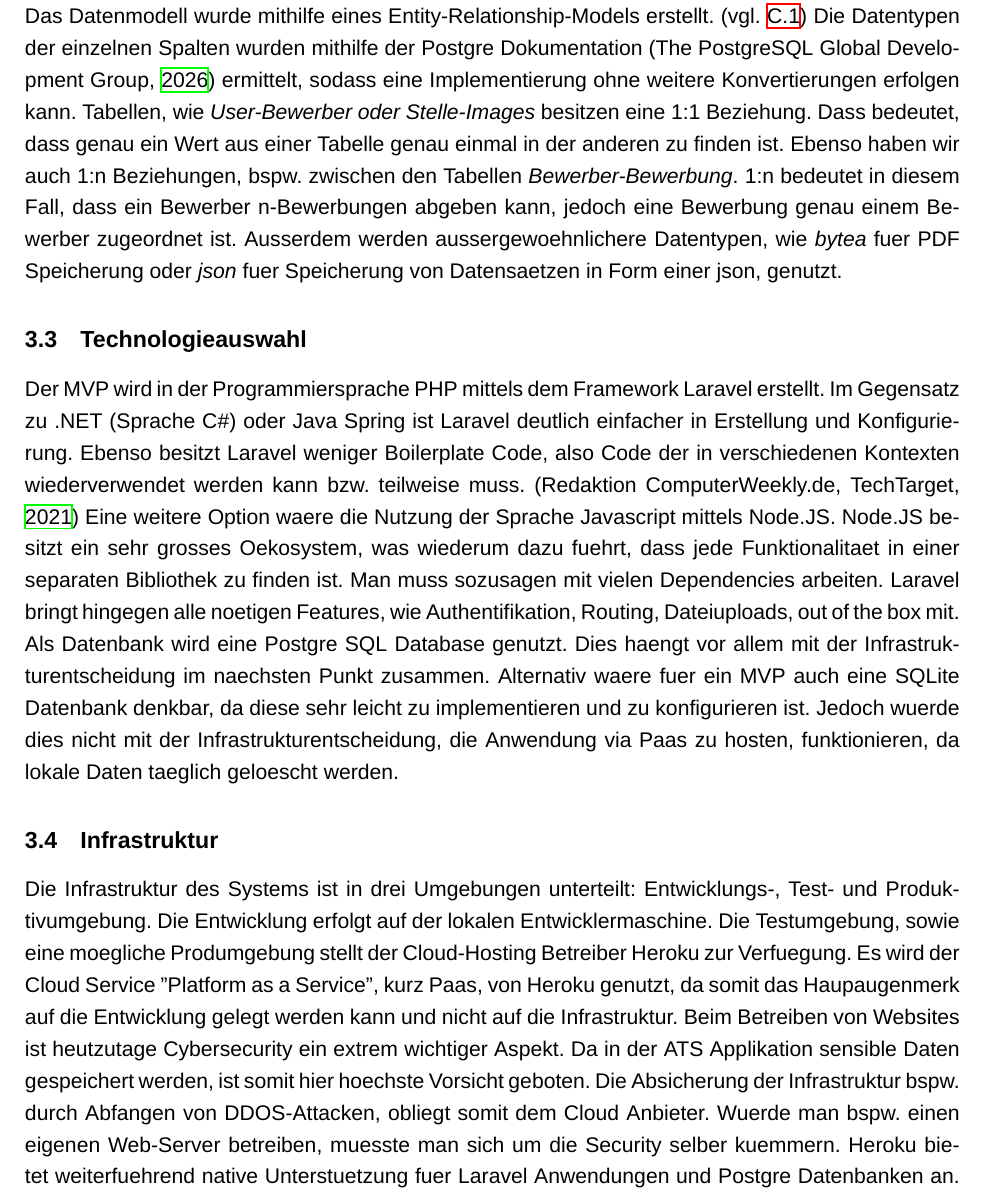
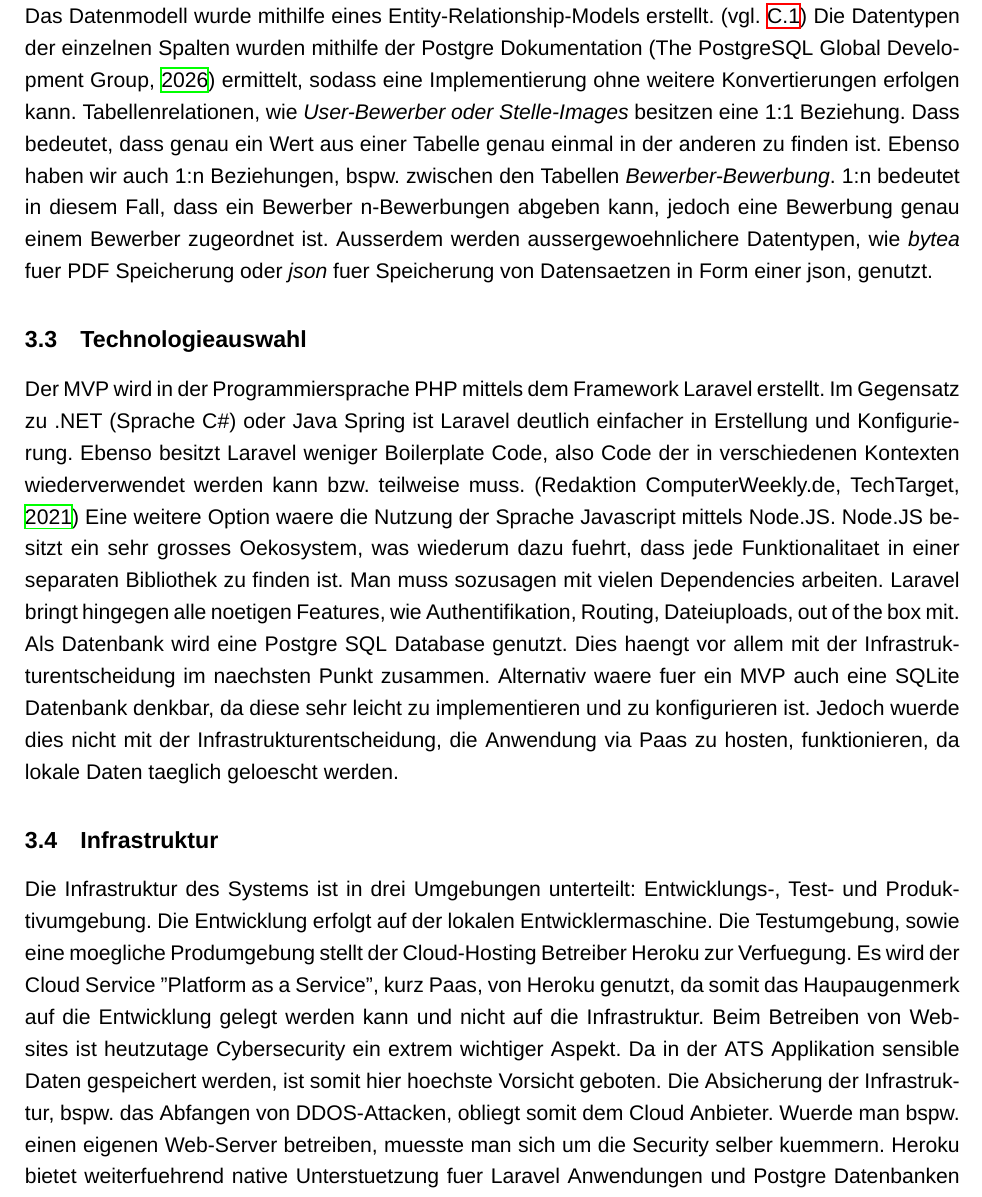
Before and after one commit to D1mebag1337/ProjectWebAppUni, a LaTeX document (LatexFiles/main.tex, which reads LatexFiles/kapitel/systementwurf.tex): part of page 4 of 11 before the commit and part of page 4 of 12 after it, cut so that both start at the same text. Compiled offline with XeLaTeX; a missing font is replaced by an installed copy or a similar font.

Commit message:
Kleine Textkorrektur in Kapitel Softwarearch und Quellenverzeichnis auf neue Seite

```diff
--- a/LatexFiles/kapitel/systementwurf.tex
+++ b/LatexFiles/kapitel/systementwurf.tex
@@ -17,7 +17,7 @@ Die weiteren erstellten WireFrames bzw. Mockups koennen unter folgenden
 \subsection{Datenmodell}
 Das Datenmodell wurde mithilfe eines Entity-Relationship-Models erstellt. (vgl. \ref{fig:erm})
 Die Datentypen der einzelnen Spalten wurden mithilfe der Postgre Dokumentation \parencite{postgreDt} ermittelt, sodass eine Implementierung ohne weitere Konvertierungen erfolgen kann.
-Tabellen, wie \textit{User-Bewerber oder Stelle-Images} besitzen eine 1:1 Beziehung.
+Tabellenrelationen, wie \textit{User-Bewerber oder Stelle-Images} besitzen eine 1:1 Beziehung.
 Dass bedeutet, dass genau ein Wert aus einer Tabelle genau einmal in der anderen zu finden ist.
 Ebenso haben wir auch 1:n Beziehungen, bspw. zwischen den Tabellen \textit{Bewerber-Bewerbung}.
 1:n bedeutet in diesem Fall, dass ein Bewerber n-Bewerbungen abgeben kann, jedoch eine Bewerbung genau einem Bewerber zugeordnet ist.
@@ -43,7 +43,7 @@ Die Testumgebung, sowie eine moegliche Produmgebung stellt der Cloud-Hosting Bet
 Es wird der Cloud Service "Platform as a Service", kurz Paas, von Heroku genutzt, da somit das Haupaugenmerk auf die Entwicklung gelegt werden kann und nicht auf die Infrastruktur.
 Beim Betreiben von Websites ist heutzutage Cybersecurity ein extrem wichtiger Aspekt.
 Da in der ATS Applikation sensible Daten gespeichert werden, ist somit hier hoechste Vorsicht geboten.
-Die Absicherung der Infrastruktur bspw. durch Abfangen von DDOS-Attacken, obliegt somit dem Cloud Anbieter.
+Die Absicherung der Infrastruktur, bspw. das Abfangen von DDOS-Attacken, obliegt somit dem Cloud Anbieter.
 Wuerde man bspw. einen eigenen Web-Server betreiben, muesste man sich um die Security selber kuemmern.
 Heroku bietet weiterfuehrend native Unterstuetzung fuer Laravel Anwendungen und Postgre Datenbanken an.
 Dies ist unter Anderem auch der Grund fuer die Nutzung von Postgre als Datenbank.
```
Also changed, not shown: LatexFiles/main.tex (+1 -0 lines).
